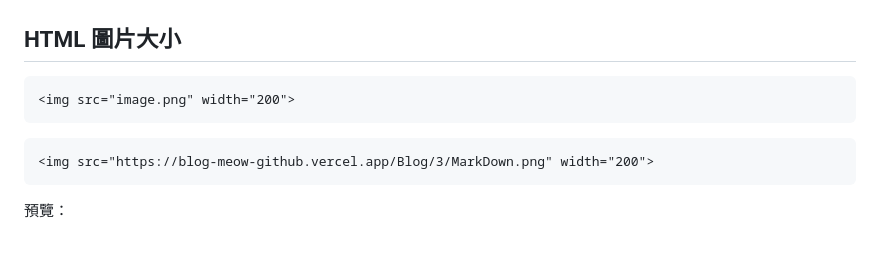
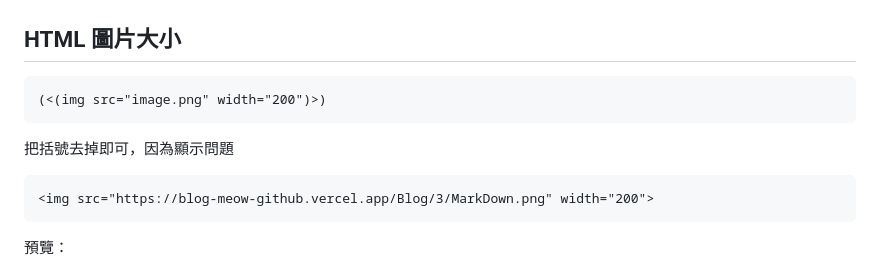
Before and after one commit to meowmi0122/Blog-Meow, a Markdown page: Blog/3/index.md, the part around the change. Rendered like a GitHub page; blank space fills up the shorter version.

Commit message:
Update In VSCode

````diff
--- a/Blog/3/index.md
+++ b/Blog/3/index.md
@@ -315,8 +315,10 @@ https://google.com
 ## HTML 圖片大小
 
 ```Markdown
-<img src="image.png" width="200">
+(<(img src="image.png" width="200")>)
 ```
+
+把括號去掉即可，因為顯示問題
 
 ```Markdown
 <img src="https://blog-meow-github.vercel.app/Blog/3/MarkDown.png" width="200">
````
